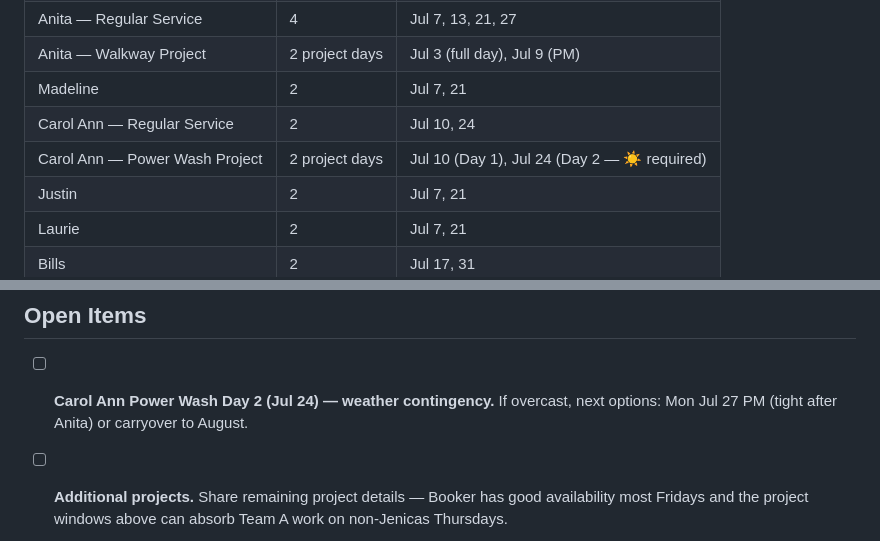
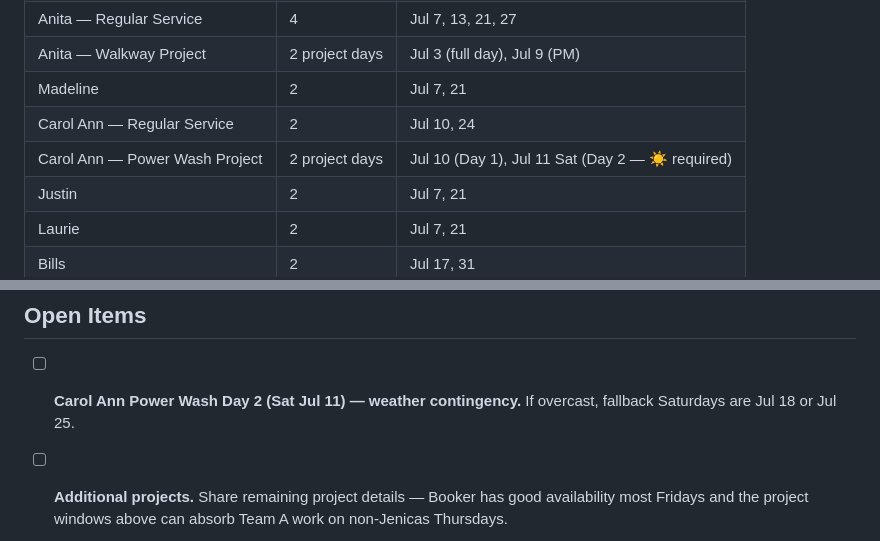
Before and after one commit to Select113/McCahill-Co, a Markdown page: july-2026-schedule.md, 2 parts joined by grey strips. Drawn GitHub-style.

```diff
--- a/july-2026-schedule.md
+++ b/july-2026-schedule.md
@@ -304,7 +310,7 @@
 | Anita — Walkway Project | 2 project days | Jul 3 (full day), Jul 9 (PM) |
 | Madeline | 2 | Jul 7, 21 |
 | Carol Ann — Regular Service | 2 | Jul 10, 24 |
-| Carol Ann — Power Wash Project | 2 project days | Jul 10 (Day 1), Jul 24 (Day 2 — ☀️ required) |
+| Carol Ann — Power Wash Project | 2 project days | Jul 10 (Day 1), Jul 11 Sat (Day 2 — ☀️ required) |
 | Justin | 2 | Jul 7, 21 |
 | Laurie | 2 | Jul 7, 21 |
 | Bills | 2 | Jul 17, 31 |
@@ -340,6 +346,6 @@
 
 ## Open Items
 
-- [ ] **Carol Ann Power Wash Day 2 (Jul 24) — weather contingency.** If overcast, next options: Mon Jul 27 PM (tight after Anita) or carryover to August.
+- [ ] **Carol Ann Power Wash Day 2 (Sat Jul 11) — weather contingency.** If overcast, fallback Saturdays are Jul 18 or Jul 25.
 - [ ] **Additional projects.** Share remaining project details — Booker has good availability most Fridays and the project windows above can absorb Team A work on non-Jenicas Thursdays.
 - [ ] **Anita long Mondays (Jul 13 & Jul 27).** Both days run Stratta → Sens → Anita back to back (~10h with travel). Flag if this needs adjusting.
```
Also changed, not shown: other parts of july-2026-schedule.md (+12 -6 lines).
